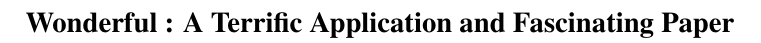
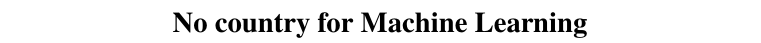
Before and after one commit to mipach/imdb, a LaTeX document (hy543_latex.tex): part of page 1 of 2, cut at the place of the change. Compiled offline with pdfLaTeX; a LaTeX package or settings file that is missing is left out.

Commit message:
Pilot title

```diff
--- a/hy543_latex.tex
+++ b/hy543_latex.tex
@@ -28,7 +28,7 @@
 \date{}
 
 %make title bold and 14 pt font (Latex default is non-bold, 16 pt)
-\title{\Large \bf Wonderful : A Terrific Application and Fascinating Paper}
+\title{\Large \bf No country for Machine Learning}
 
 %for single author (just remove % characters)
 \author{
```
Also changed, not shown: hy543_latex.pdf, 2 other files.
